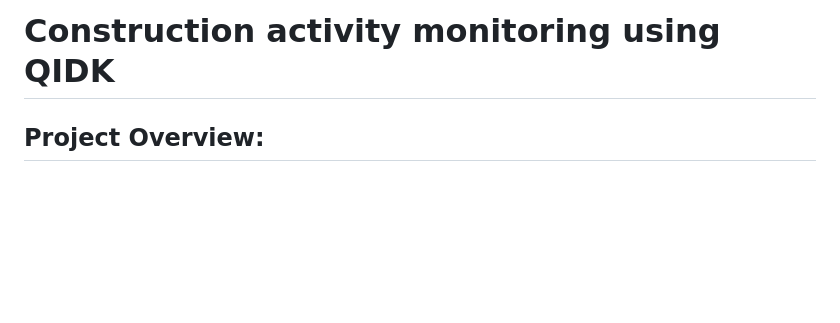
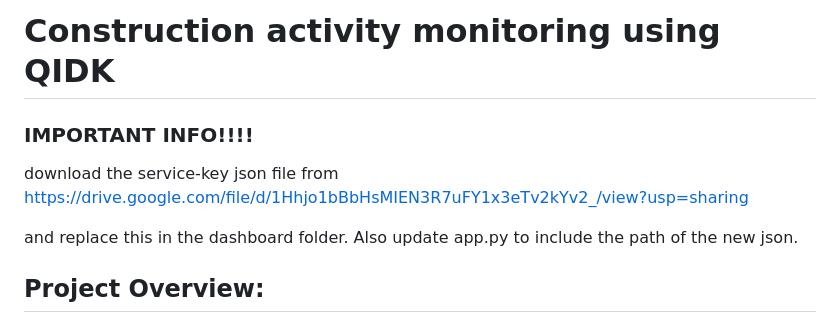
Before and after one commit to CoderKai9000/Construction-Site-Monitoring-Android-App, a Markdown page: README.md, the part around the change. GitHub-like rendering; blank space fills up the shorter version.

Commit message:
access info update

```diff
--- a/README.md
+++ b/README.md
@@ -14,6 +14,11 @@ python app.py {OR} python3 app.py
 Open `Android_app` in Android Studio ->  Gradle Sync -> Gradle Build -> run on connected device.
 
 # **Construction activity monitoring using QIDK**
+
+### IMPORTANT INFO!!!!
+download the service-key json file from https://drive.google.com/file/d/1Hhjo1bBbHsMIEN3R7uFY1x3eTv2kYv2_/view?usp=sharing
+
+and replace this in the dashboard folder. Also update app.py to include the path of the new json.
 
 ## Project Overview:
 
```
